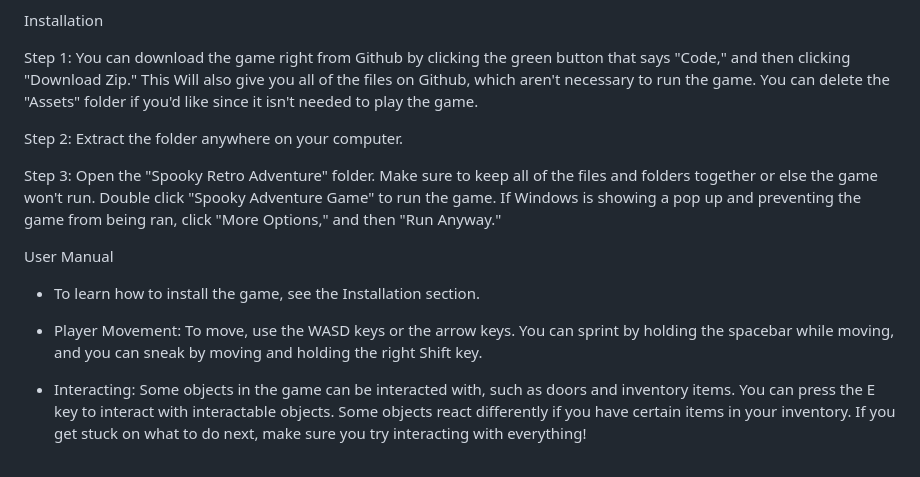
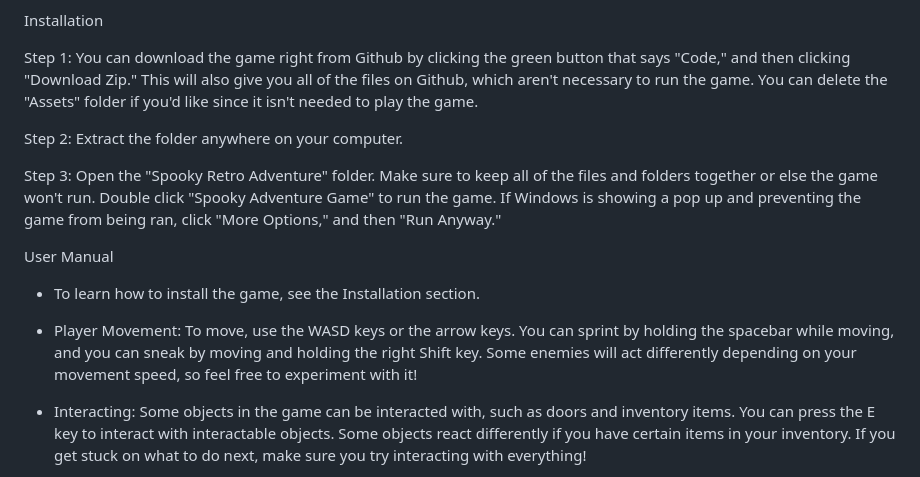
Before and after one commit to Nickolas-Stenstrom/CS-Capstone-Project, a Markdown page: README.md, the part around the change. Drawn GitHub-style.

```diff
--- a/README.md
+++ b/README.md
@@ -20,7 +20,7 @@ on Mac. If you want to recreate this project or make your own levels, you can do
 Installation
 
 Step 1: You can download the game right from Github by clicking the green button that says "Code," and then clicking "Download Zip." This
-        Will also give you all of the files on Github, which aren't necessary to run the game. You can delete the "Assets" folder if you'd
+        will also give you all of the files on Github, which aren't necessary to run the game. You can delete the "Assets" folder if you'd
         like since it isn't needed to play the game.
 
 Step 2: Extract the folder anywhere on your computer.
@@ -35,7 +35,8 @@ User Manual
   - To learn how to install the game, see the Installation section.
 
   - Player Movement: To move, use the WASD keys or the arrow keys. You can sprint by holding the spacebar while moving, and you can
-                     sneak by moving and holding the right Shift key.
+                     sneak by moving and holding the right Shift key. Some enemies will act differently depending on your movement speed,
+                     so feel free to experiment with it!
 
   - Interacting:    Some objects in the game can be interacted with, such as doors and inventory items. You can press the E key to interact
                     with interactable objects. Some objects react differently if you have certain items in your inventory. If you get stuck
```
